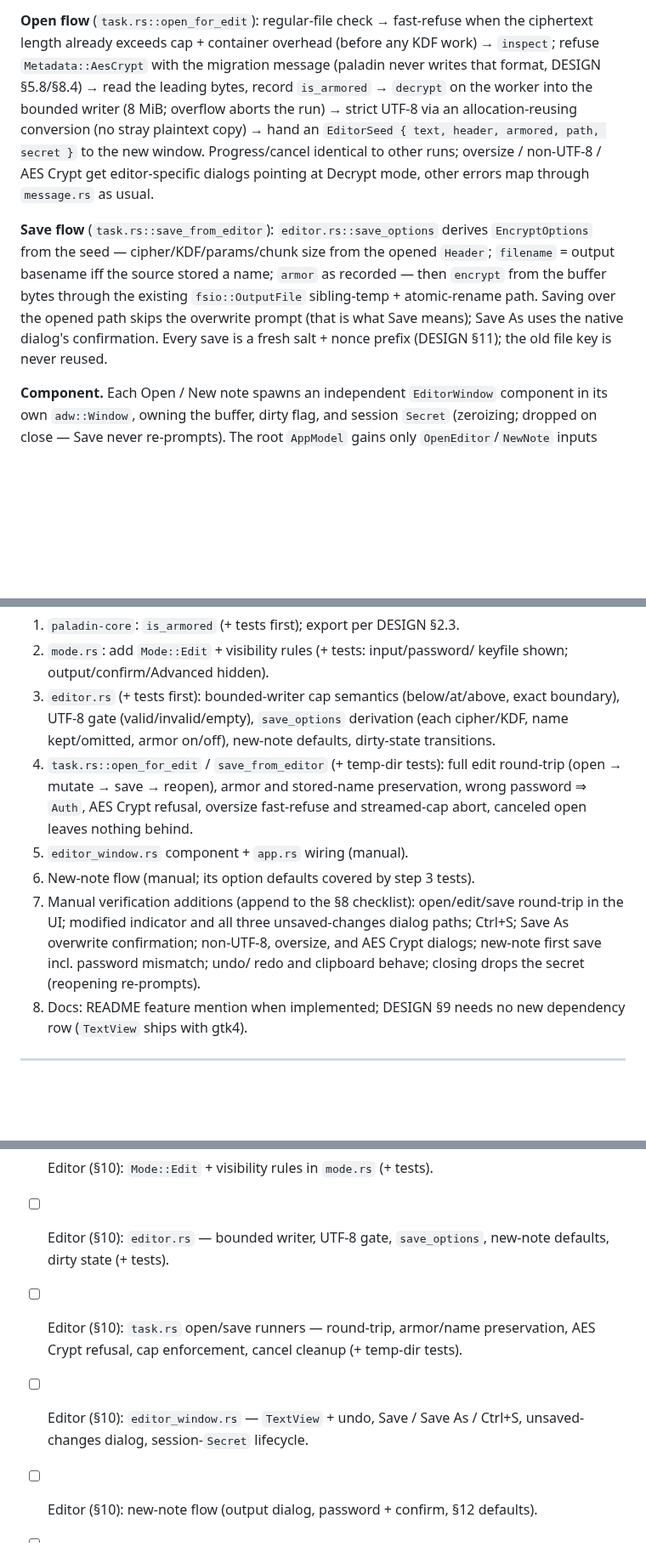
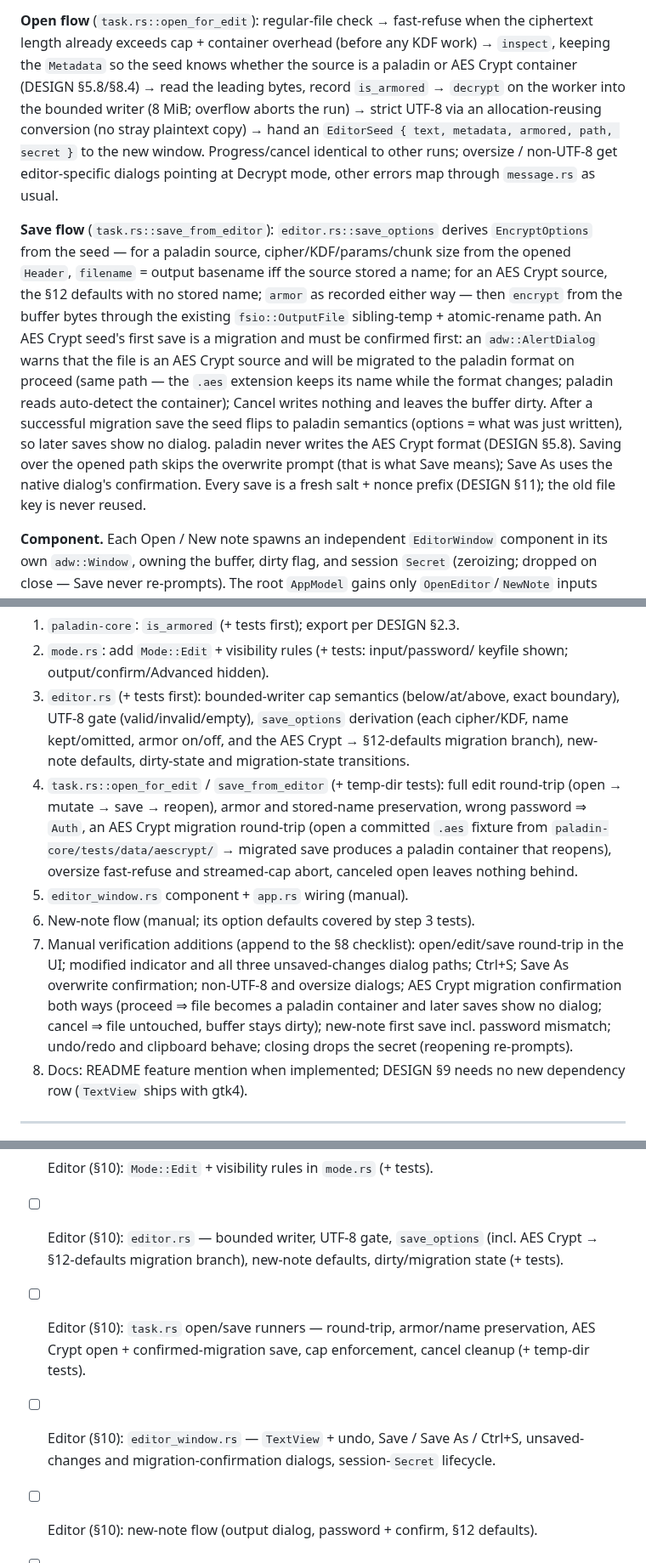
Before and after one commit to FreedomBen/paladin, a Markdown page: docs/IMPLEMENTATION_PLAN_04_GTK.md, 3 parts joined by grey strips. Shown at 85% size. GitHub-like rendering; blank space fills up the shorter version.

```diff
--- a/docs/IMPLEMENTATION_PLAN_04_GTK.md
+++ b/docs/IMPLEMENTATION_PLAN_04_GTK.md
@@ -274,24 +274,33 @@ and CRLF, agreeing with `auto_dearmor`.
 
 **Open flow** (`task.rs::open_for_edit`): regular-file check → fast-refuse
 when the ciphertext length already exceeds cap + container overhead (before
-any KDF work) → `inspect`; refuse `Metadata::AesCrypt` with the migration
-message (paladin never writes that format, DESIGN §5.8/§8.4) → read the
+any KDF work) → `inspect`, keeping the `Metadata` so the seed knows whether
+the source is a paladin or AES Crypt container (DESIGN §5.8/§8.4) → read the
 leading bytes, record `is_armored` → `decrypt` on the worker into the bounded
 writer (8 MiB; overflow aborts the run) → strict UTF-8 via an
 allocation-reusing conversion (no stray plaintext copy) → hand an
-`EditorSeed { text, header, armored, path, secret }` to the new window.
-Progress/cancel identical to other runs; oversize / non-UTF-8 / AES Crypt get
+`EditorSeed { text, metadata, armored, path, secret }` to the new window.
+Progress/cancel identical to other runs; oversize / non-UTF-8 get
 editor-specific dialogs pointing at Decrypt mode, other errors map through
 `message.rs` as usual.
 
 **Save flow** (`task.rs::save_from_editor`): `editor.rs::save_options` derives
-`EncryptOptions` from the seed — cipher/KDF/params/chunk size from the opened
-`Header`; `filename` = output basename iff the source stored a name; `armor`
-as recorded — then `encrypt` from the buffer bytes through the existing
-`fsio::OutputFile` sibling-temp + atomic-rename path. Saving over the opened
-path skips the overwrite prompt (that is what Save means); Save As uses the
-native dialog's confirmation. Every save is a fresh salt + nonce prefix
-(DESIGN §11); the old file key is never reused.
+`EncryptOptions` from the seed — for a paladin source, cipher/KDF/params/chunk
+size from the opened `Header`, `filename` = output basename iff the source
+stored a name; for an AES Crypt source, the §12 defaults with no stored name;
+`armor` as recorded either way — then `encrypt` from the buffer bytes through
+the existing `fsio::OutputFile` sibling-temp + atomic-rename path. An AES
+Crypt seed's first save is a migration and must be confirmed first: an
+`adw::AlertDialog` warns that the file is an AES Crypt source and will be
+migrated to the paladin format on proceed (same path — the `.aes` extension
+keeps its name while the format changes; paladin reads auto-detect the
+container); Cancel writes nothing and leaves the buffer dirty. After a
+successful migration save the seed flips to paladin semantics (options = what
+was just written), so later saves show no dialog. paladin never writes the
+AES Crypt format (DESIGN §5.8). Saving over the opened path skips the
+overwrite prompt (that is what Save means); Save As uses the native dialog's
+confirmation. Every save is a fresh salt + nonce prefix (DESIGN §11); the old
+file key is never reused.
 
 **Component.** Each Open / New note spawns an independent `EditorWindow`
 component in its own `adw::Window`, owning the buffer, dirty flag, and session
@@ -310,19 +319,25 @@ stored name.
    keyfile shown; output/confirm/Advanced hidden).
 3. `editor.rs` (+ tests first): bounded-writer cap semantics (below/at/above,
    exact boundary), UTF-8 gate (valid/invalid/empty), `save_options`
-   derivation (each cipher/KDF, name kept/omitted, armor on/off), new-note
-   defaults, dirty-state transitions.
+   derivation (each cipher/KDF, name kept/omitted, armor on/off, and the AES
+   Crypt → §12-defaults migration branch), new-note defaults, dirty-state and
+   migration-state transitions.
 4. `task.rs::open_for_edit` / `save_from_editor` (+ temp-dir tests): full
    edit round-trip (open → mutate → save → reopen), armor and stored-name
-   preservation, wrong password ⇒ `Auth`, AES Crypt refusal, oversize
+   preservation, wrong password ⇒ `Auth`, an AES Crypt migration round-trip
+   (open a committed `.aes` fixture from `paladin-core/tests/data/aescrypt/`
+   → migrated save produces a paladin container that reopens), oversize
    fast-refuse and streamed-cap abort, canceled open leaves nothing behind.
 5. `editor_window.rs` component + `app.rs` wiring (manual).
 6. New-note flow (manual; its option defaults covered by step 3 tests).
 7. Manual verification additions (append to the §8 checklist): open/edit/save
    round-trip in the UI; modified indicator and all three unsaved-changes
-   dialog paths; Ctrl+S; Save As overwrite confirmation; non-UTF-8, oversize,
-   and AES Crypt dialogs; new-note first save incl. password mismatch; undo/
-   redo and clipboard behave; closing drops the secret (reopening re-prompts).
+   dialog paths; Ctrl+S; Save As overwrite confirmation; non-UTF-8 and
+   oversize dialogs; AES Crypt migration confirmation both ways (proceed ⇒
+   file becomes a paladin container and later saves show no dialog; cancel ⇒
+   file untouched, buffer stays dirty); new-note first save incl. password
+   mismatch; undo/redo and clipboard behave; closing drops the secret
+   (reopening re-prompts).
 8. Docs: README feature mention when implemented; DESIGN §9 needs no new
    dependency row (`TextView` ships with gtk4).
 
@@ -354,9 +369,9 @@ stored name.
   and the nfpm packages, pinned by `tests/icon_assets.rs`.
 - [ ] Editor (§10): `is_armored` pure helper in `paladin-core` (+ tests; DESIGN §2.3).
 - [ ] Editor (§10): `Mode::Edit` + visibility rules in `mode.rs` (+ tests).
-- [ ] Editor (§10): `editor.rs` — bounded writer, UTF-8 gate, `save_options`, new-note defaults, dirty state (+ tests).
-- [ ] Editor (§10): `task.rs` open/save runners — round-trip, armor/name preservation, AES Crypt refusal, cap enforcement, cancel cleanup (+ temp-dir tests).
-- [ ] Editor (§10): `editor_window.rs` — `TextView` + undo, Save / Save As / Ctrl+S, unsaved-changes dialog, session-`Secret` lifecycle.
+- [ ] Editor (§10): `editor.rs` — bounded writer, UTF-8 gate, `save_options` (incl. AES Crypt → §12-defaults migration branch), new-note defaults, dirty/migration state (+ tests).
+- [ ] Editor (§10): `task.rs` open/save runners — round-trip, armor/name preservation, AES Crypt open + confirmed-migration save, cap enforcement, cancel cleanup (+ temp-dir tests).
+- [ ] Editor (§10): `editor_window.rs` — `TextView` + undo, Save / Save As / Ctrl+S, unsaved-changes and migration-confirmation dialogs, session-`Secret` lifecycle.
 - [ ] Editor (§10): new-note flow (output dialog, password + confirm, §12 defaults).
 - [ ] Editor (§10): manual UI verification items (step 7) completed.
 - [ ] Editor (§10): README feature mention once implemented.
```
Also changed, not shown: other parts of docs/IMPLEMENTATION_PLAN_04_GTK.md (+2 -2 lines), docs/DESIGN.md (+30 -12 lines).
